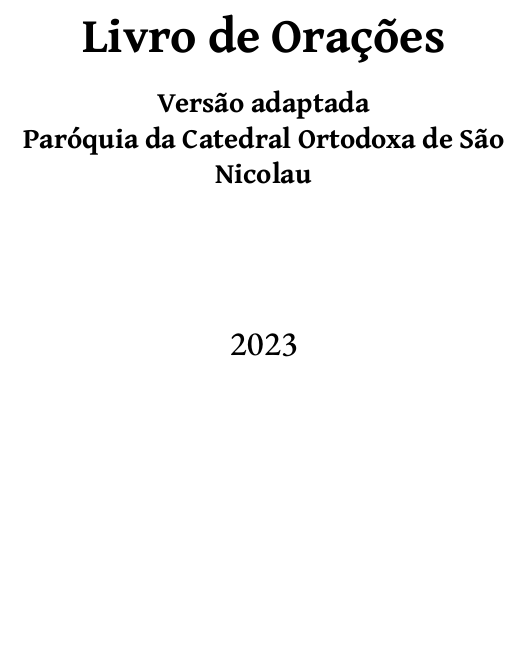
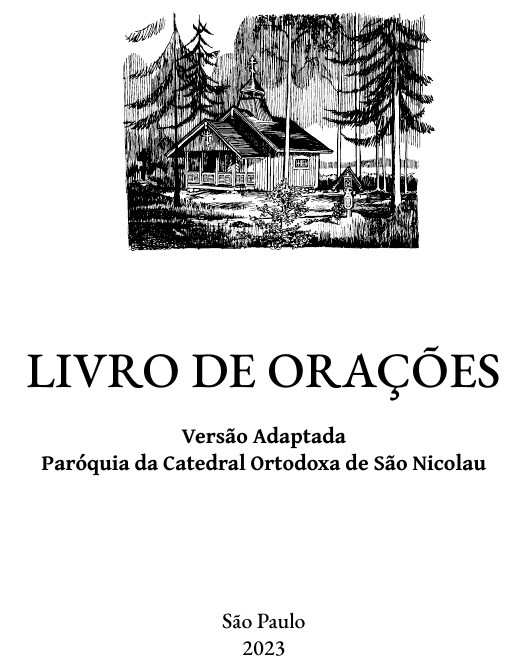
Before and after one commit to gpontesss/prayer-book, a LaTeX book (main.tex): part of page 1 of 179, cut at the place of the change, the shorter picture padded with empty space. Compiled offline with XeLaTeX.

Commit message:
Hack a temporary decent title page

```diff
--- a/main.tex
+++ b/main.tex
@@ -149,10 +149,11 @@ de toda a impureza e salva as nossas almas, Tu que és bom.}
 
 \begin{document}
 
-\title{\booktitle}
-\subtitle{Versão adaptada\break{}Paróquia da Catedral Ortodoxa de São Nicolau}
-\date{2023}
-\publishers{}
+\pagestyle{empty}
+\subject{\hspace*{15pt}{\centering\includesvg[width=.6\textwidth]{church}}}
+\title{\normalfont\MakeMarkcase{\booktitle}}
+\subtitle{\small{Versão Adaptada\break{}Paróquia da Catedral Ortodoxa de São Nicolau}}
+\date{\usekomafont{disposition}\normalfont\footnotesize{São Paulo\break{}2023}}
 
 \maketitle{}%
 \raggedbottom{}
```
Also changed, not shown: church.svg (added).
